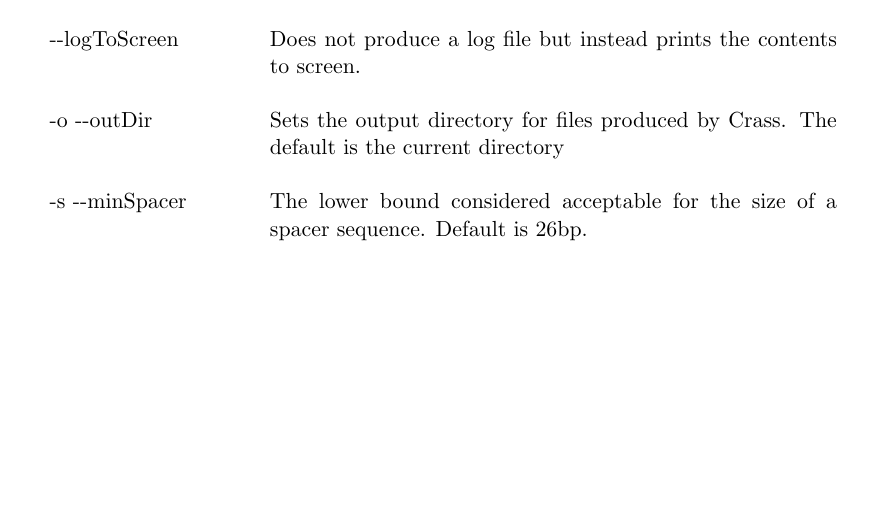
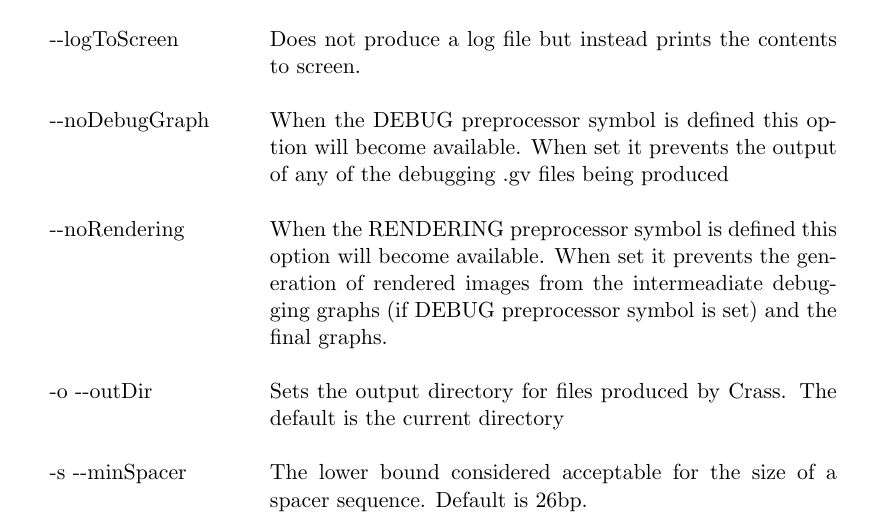
Before and after one commit to ctSkennerton/crass, a LaTeX document (doc/manual.tex): part of page 5 of 9, cut so that both start at the same text, the shorter picture padded with empty space. Compiled offline with pdfLaTeX.

Commit message:
updated documentation to include new options

```diff
--- a/doc/manual.tex
+++ b/doc/manual.tex
@@ -161,7 +161,8 @@ Most of the basic options control the output style, for example the colours of t
 -l -{}-logLevel & Sets the verbosity of the log file.  Under most circumstances the log level cannot go higher than 4, unless the enable-debug option is set during configuration, which will increase the maximum value to 10.  Note that above a level of 4 alot of the information will not be understandable to the user as most of these messages are specifically for us, the developers to track down bugs.  \\ \\
 -L -{}-longDescription & This changes  the names of the nodes in the spacer graph to include the sequence of the spacer.  The default is to just use the spacer ID\\ \\
 -{}-logToScreen & Does not produce a log file but instead prints the contents to screen.\\ \\
-
+-{}-noDebugGraph & When the DEBUG preprocessor symbol is defined this option will become available.  When set it prevents the output of any of the debugging .gv files being produced \\ \\
+-{}-noRendering & When the RENDERING preprocessor symbol is defined this option will become available.  When set it prevents the generation of rendered images from the intermeadiate debugging graphs (if DEBUG preprocessor symbol is set) and the final graphs.\\ \\
 -o -{}-outDir & Sets the output directory for files produced by Crass.  The default is the current directory\\ \\
 -s -{}-minSpacer & The lower bound considered acceptable for the size of a spacer sequence. Default is 26bp.\\ \\
 -S -{}-maxSpacer & The upper bound considered acceptable for the size of a spacer sequence. Default is 50bp.\\ \\
```
Also changed, not shown: 1 other file.
